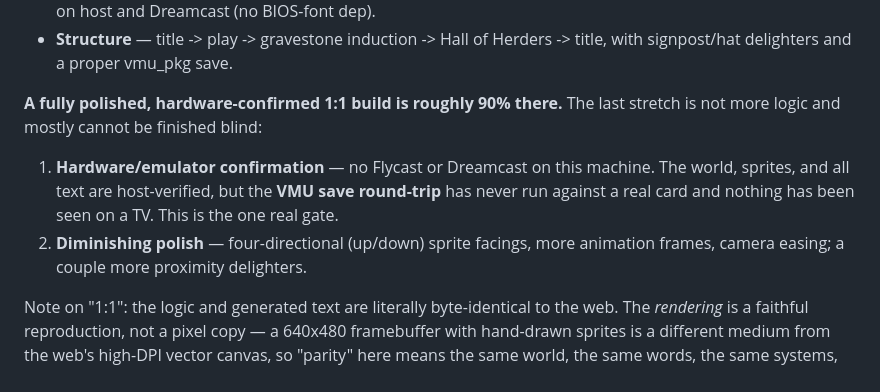
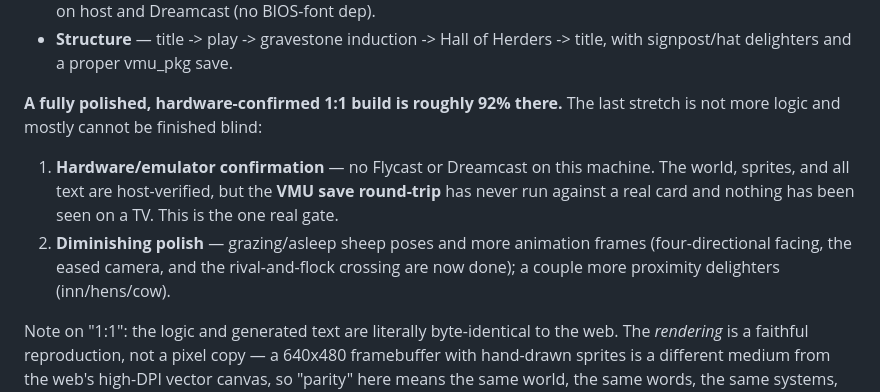
Before and after one commit to huntergdavis/curse-of-the-herder-dreamcast, a Markdown page: docs/parity-progress.md, the part around the change. GitHub-like rendering.

Commit message:
docs: rival/4-dir/camera done; ~92%, remainder is hardware confirmation + fine polish

```diff
--- a/docs/parity-progress.md
+++ b/docs/parity-progress.md
@@ -69,15 +69,16 @@ confirmed. The port is a faithful, playable, byte-exact rendering of the game:
 - **Structure** — title -> play -> gravestone induction -> Hall of Herders ->
   title, with signpost/hat delighters and a proper vmu_pkg save.
 
-**A fully polished, hardware-confirmed 1:1 build is roughly 90% there.** The last
+**A fully polished, hardware-confirmed 1:1 build is roughly 92% there.** The last
 stretch is not more logic and mostly cannot be finished blind:
 
 1. **Hardware/emulator confirmation** — no Flycast or Dreamcast on this machine.
    The world, sprites, and all text are host-verified, but the **VMU save
    round-trip** has never run against a real card and nothing has been seen on a
    TV. This is the one real gate.
-2. **Diminishing polish** — four-directional (up/down) sprite facings, more
-   animation frames, camera easing; a couple more proximity delighters.
+2. **Diminishing polish** — grazing/asleep sheep poses and more animation
+   frames (four-directional facing, the eased camera, and the rival-and-flock
+   crossing are now done); a couple more proximity delighters (inn/hens/cow).
 
 Note on "1:1": the logic and generated text are literally byte-identical to the
 web. The *rendering* is a faithful reproduction, not a pixel copy — a 640x480
```
